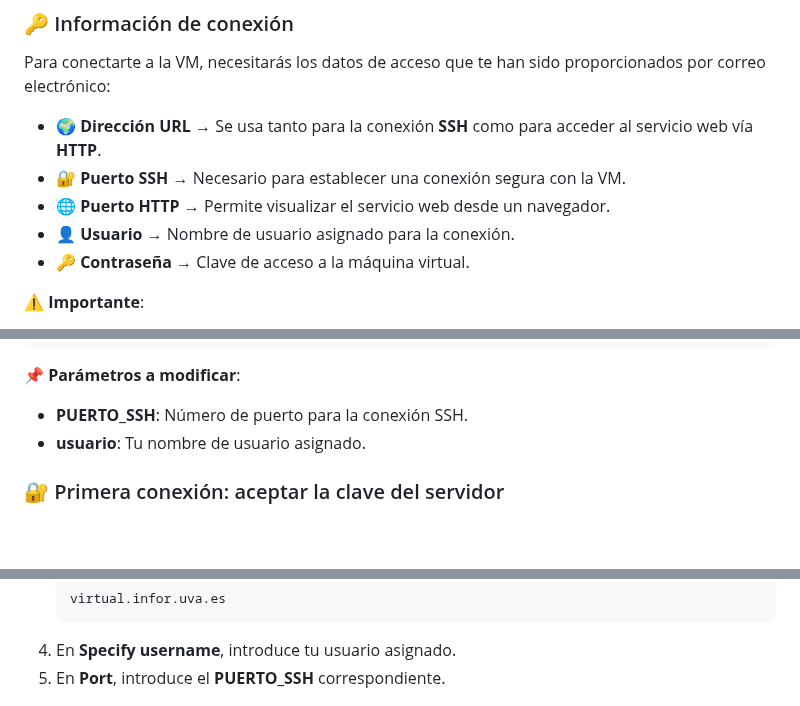
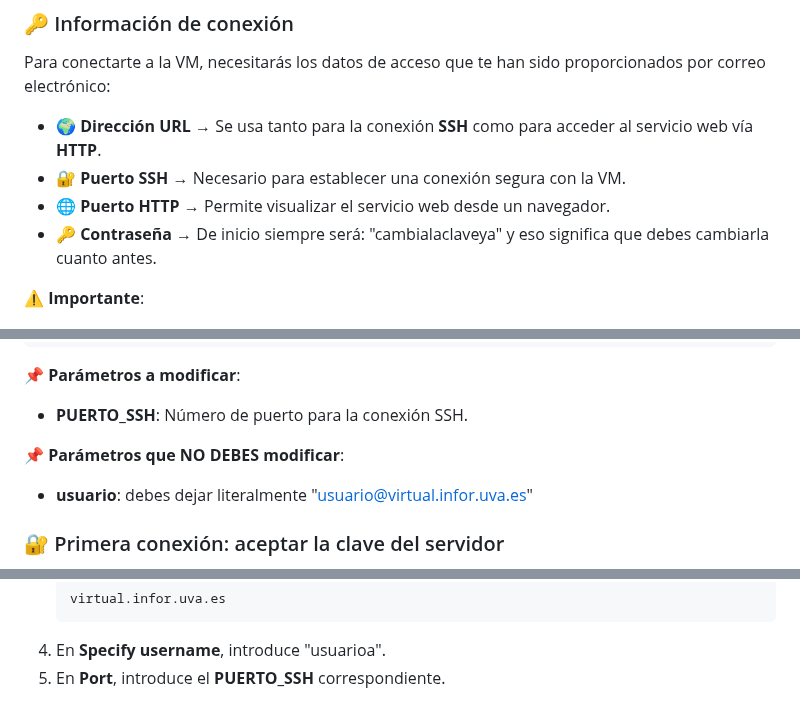
Before and after one commit to DiegoMartindeAndres/Labos-FTI, a Markdown page: manual/README.md, 3 parts joined by grey strips. Drawn GitHub-style; blank space fills up the shorter version.

Commit message:
Mejorada la redacción

````diff
--- a/manual/README.md
+++ b/manual/README.md
@@ -42,8 +42,7 @@ Para conectarte a la VM, necesitarás los datos de acceso que te han sido propor
 - **🌍 Dirección URL** → Se usa tanto para la conexión **SSH** como para acceder al servicio web vía **HTTP**.
 - **🔐 Puerto SSH** → Necesario para establecer una conexión segura con la VM.
 - **🌐 Puerto HTTP** → Permite visualizar el servicio web desde un navegador.
-- **👤 Usuario** → Nombre de usuario asignado para la conexión.
-- **🔑 Contraseña** → Clave de acceso a la máquina virtual.
+- **🔑 Contraseña** → De inicio siempre será: "cambialaclaveya" y eso significa que debes cambiarla cuanto antes.
 
 ⚠️ **Importante**:
 1. Si no tienes esta información, contacta con tu profesor para que te la proporcione.
@@ -73,7 +72,10 @@ ssh -p PUERTO_SSH usuario@virtual.infor.uva.es
 
 📌 **Parámetros a modificar**:
 - **PUERTO_SSH**: Número de puerto para la conexión SSH.
-- **usuario**: Tu nombre de usuario asignado.
+
+📌 **Parámetros que NO DEBES modificar**:
+- **usuario**: debes dejar literalmente "usuario@virtual.infor.uva.es"
+
 
 ### 🔐 Primera conexión: aceptar la clave del servidor
 Si es la primera vez que te conectas, SSH te pedirá que confirmes la autenticidad del servidor con un mensaje similar a:
@@ -131,7 +133,7 @@ Ejecuta **MobaXterm** y accede a la pantalla principal.
    ```
    virtual.infor.uva.es
    ```
-3. En **Specify username**, introduce tu usuario asignado.
+3. En **Specify username**, introduce "usuarioa".
 4. En **Port**, introduce el **PUERTO_SSH** correspondiente.
 
 <div align="center">
````
Also changed, not shown: other parts of manual/README.md (+1 -2 lines).
